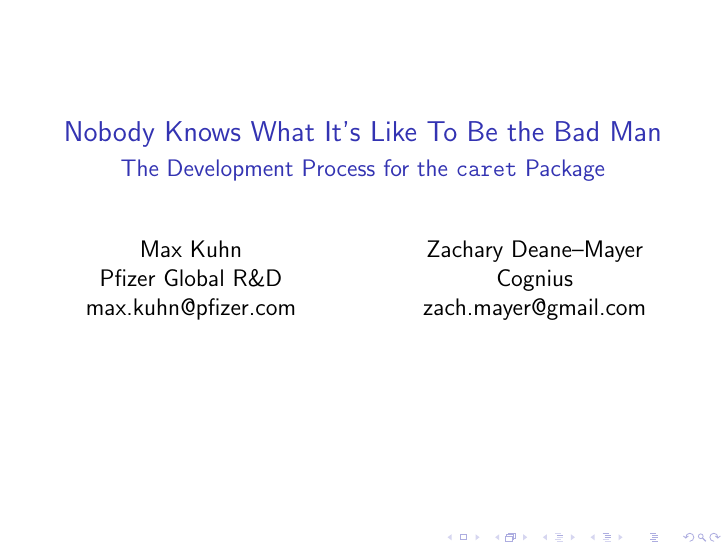
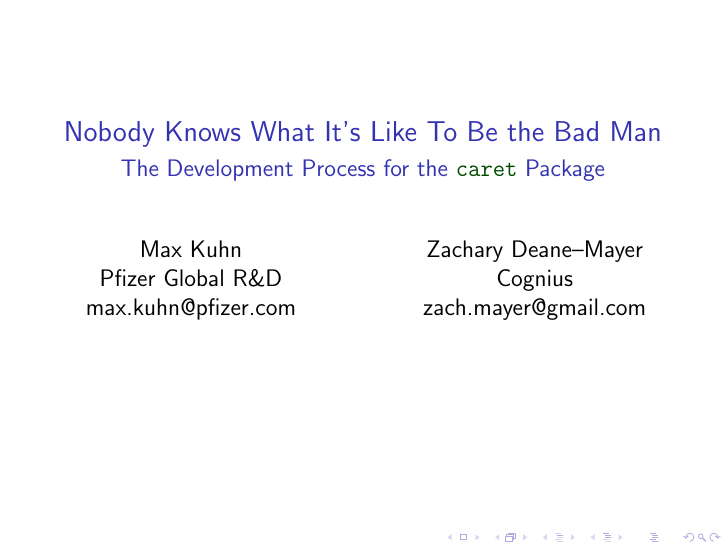
Before and after one commit to topepo/caret, LaTeX slides (release_process/talk/caret.tex): page 1 of 19. The pictures show the PDF file release_process/talk/caret.pdf that the author committed with the source.

Commit message:
caret green in the title
I like this, but again you should change it back if you don’t

```diff
--- a/release_process/talk/caret.tex
+++ b/release_process/talk/caret.tex
@@ -86,7 +86,7 @@
 %%%%%%%%%%%%%%%%%%%%%%%%%%%%%%%%%%%%%%%%%%%%%%%%%%%%%%%%%%%%%%%%%%%%%%%%%%%%%%%%%%%%
 
 \title{\large Nobody Knows What It's Like To Be the Bad Man}
-\subtitle{The Development Process for the {\tt caret} Package}
+\subtitle{The Development Process for the {\tt \pkg{caret}} Package}
 % \author{\inst{1} Max Kuhn \and \inst{2} Zachary Deane--Mayer}
 % \institute{\inst{1} Pfizer Global R$\&$D \and \inst{2} Cognius }
 \author[Subham Kuhn \& Deane--Mayer]
```
Also changed, not shown: release_process/talk/caret.pdf.
